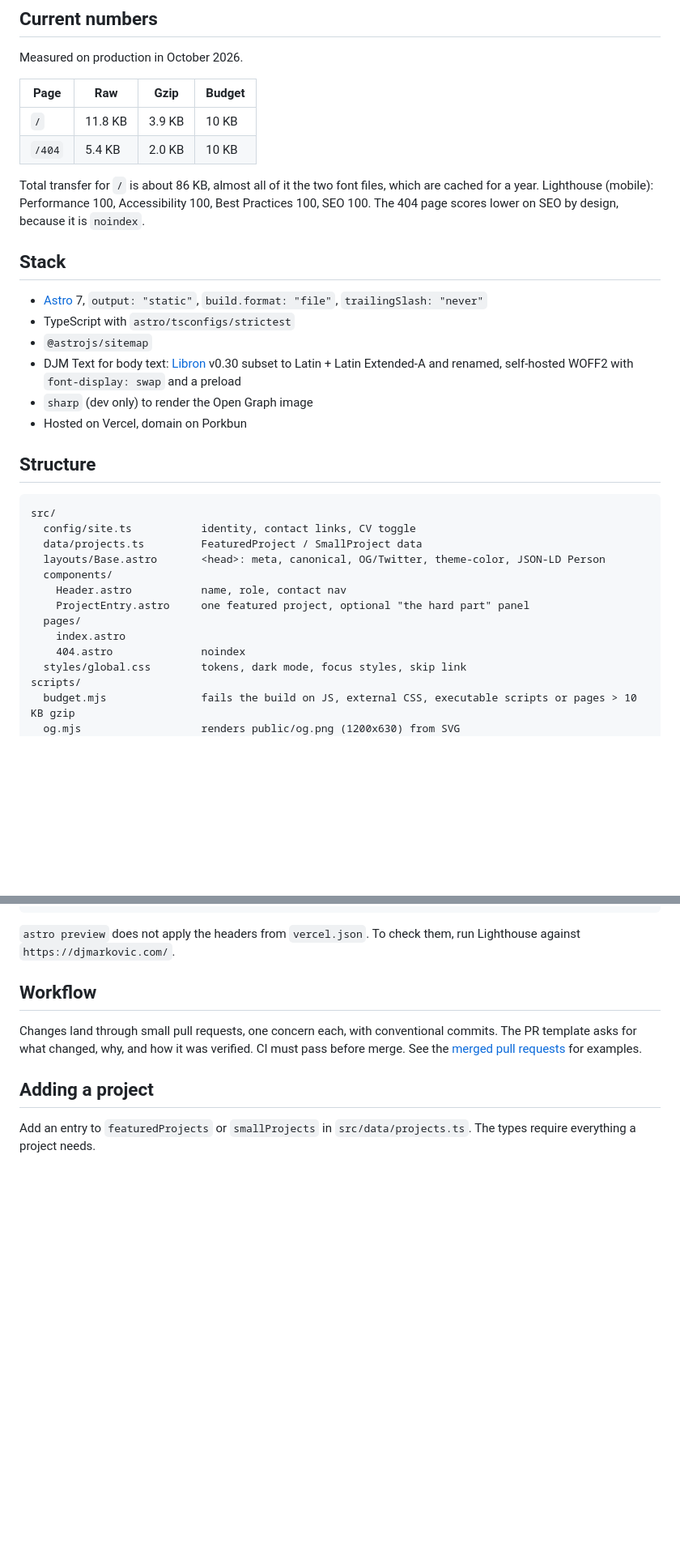
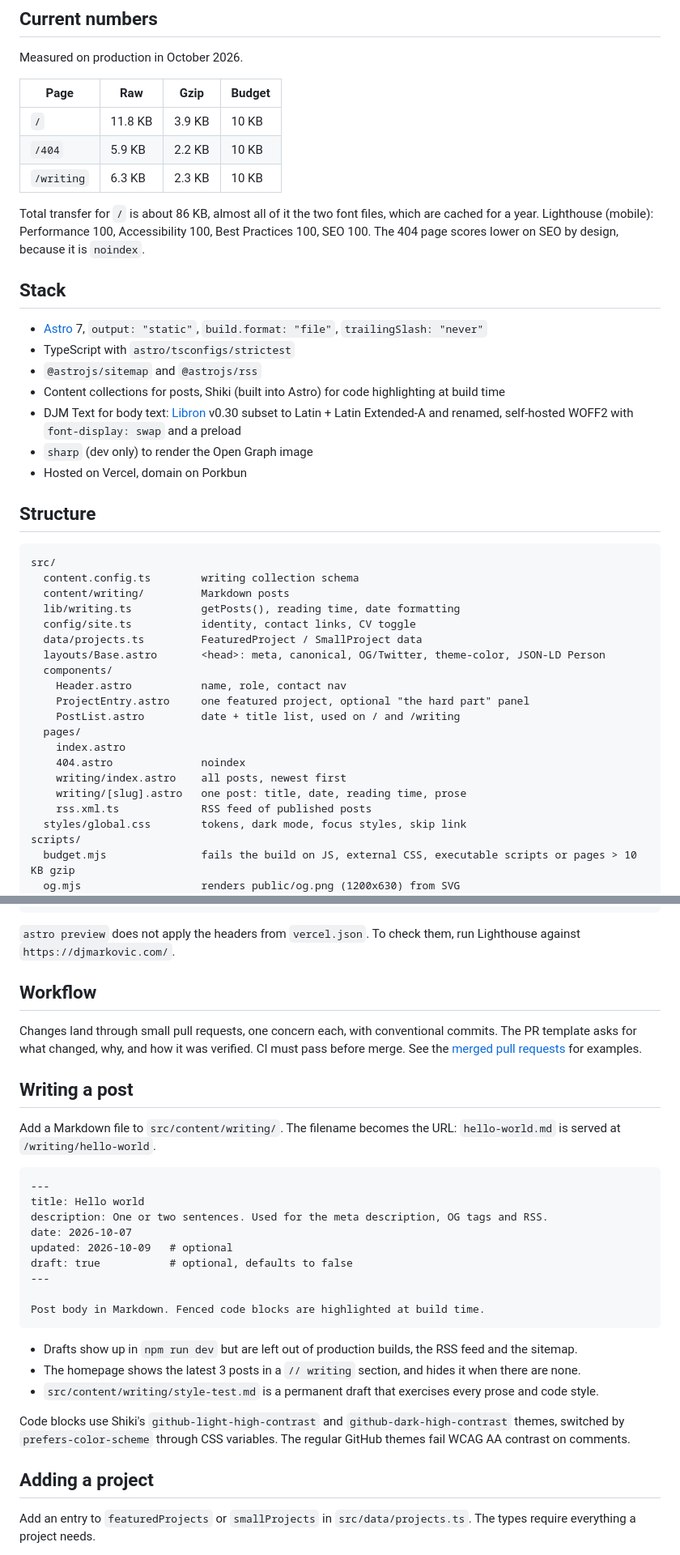
Before and after one commit to djolex999/djmarkovic.com, a Markdown page: README.md, 2 parts joined by grey strips. Shown at 81% size. Rendered like a GitHub page; blank space fills up the shorter version.

Commit message:
docs(readme): document writing posts, drafts and RSS

````diff
--- a/README.md
+++ b/README.md
@@ -27,7 +27,8 @@ Measured on production in October 2026.
 | Page | Raw | Gzip | Budget |
 | --- | --- | --- | --- |
 | `/` | 11.8 KB | 3.9 KB | 10 KB |
-| `/404` | 5.4 KB | 2.0 KB | 10 KB |
+| `/404` | 5.9 KB | 2.2 KB | 10 KB |
+| `/writing` | 6.3 KB | 2.3 KB | 10 KB |
 
 Total transfer for `/` is about 86 KB, almost all of it the two font files, which are cached for a year. Lighthouse (mobile): Performance 100, Accessibility 100, Best Practices 100, SEO 100. The 404 page scores lower on SEO by design, because it is `noindex`.
 
@@ -35,7 +36,8 @@ Total transfer for `/` is about 86 KB, almost all of it the two font files, whic
 
 - [Astro](https://astro.build) 7, `output: "static"`, `build.format: "file"`, `trailingSlash: "never"`
 - TypeScript with `astro/tsconfigs/strictest`
-- `@astrojs/sitemap`
+- `@astrojs/sitemap` and `@astrojs/rss`
+- Content collections for posts, Shiki (built into Astro) for code highlighting at build time
 - DJM Text for body text: [Libron](https://github.com/nicoverbruggen/libron) v0.30 subset to Latin + Latin Extended-A and renamed, self-hosted WOFF2 with `font-display: swap` and a preload
 - `sharp` (dev only) to render the Open Graph image
 - Hosted on Vercel, domain on Porkbun
@@ -44,15 +46,22 @@ Total transfer for `/` is about 86 KB, almost all of it the two font files, whic
 
 ```
 src/
+  content.config.ts        writing collection schema
+  content/writing/         Markdown posts
+  lib/writing.ts           getPosts(), reading time, date formatting
   config/site.ts           identity, contact links, CV toggle
   data/projects.ts         FeaturedProject / SmallProject data
   layouts/Base.astro       <head>: meta, canonical, OG/Twitter, theme-color, JSON-LD Person
   components/
     Header.astro           name, role, contact nav
     ProjectEntry.astro     one featured project, optional "the hard part" panel
+    PostList.astro         date + title list, used on / and /writing
   pages/
     index.astro
     404.astro              noindex
+    writing/index.astro    all posts, newest first
+    writing/[slug].astro   one post: title, date, reading time, prose
+    rss.xml.ts             RSS feed of published posts
   styles/global.css        tokens, dark mode, focus styles, skip link
 scripts/
   budget.mjs               fails the build on JS, external CSS, executable scripts or pages > 10 KB gzip
@@ -105,6 +114,28 @@ npx lighthouse http://localhost:4321/ --form-factor=mobile --chrome-flags="--hea
 
 Changes land through small pull requests, one concern each, with conventional commits. The PR template asks for what changed, why, and how it was verified. CI must pass before merge. See the [merged pull requests](https://github.com/djolex999/djmarkovic.com/pulls?q=is%3Apr+is%3Amerged) for examples.
 
+## Writing a post
+
+Add a Markdown file to `src/content/writing/`. The filename becomes the URL: `hello-world.md` is served at `/writing/hello-world`.
+
+```markdown
+---
+title: Hello world
+description: One or two sentences. Used for the meta description, OG tags and RSS.
+date: 2026-10-07
+updated: 2026-10-09   # optional
+draft: true           # optional, defaults to false
+---
+
+Post body in Markdown. Fenced code blocks are highlighted at build time.
+```
+
+- Drafts show up in `npm run dev` but are left out of production builds, the RSS feed and the sitemap.
+- The homepage shows the latest 3 posts in a `// writing` section, and hides it when there are none.
+- `src/content/writing/style-test.md` is a permanent draft that exercises every prose and code style.
+
+Code blocks use Shiki's `github-light-high-contrast` and `github-dark-high-contrast` themes, switched by `prefers-color-scheme` through CSS variables. The regular GitHub themes fail WCAG AA contrast on comments.
+
 ## Adding a project
 
 Add an entry to `featuredProjects` or `smallProjects` in `src/data/projects.ts`. The types require everything a project needs.
````
Also changed, not shown: other parts of README.md (+1 -1 lines).
